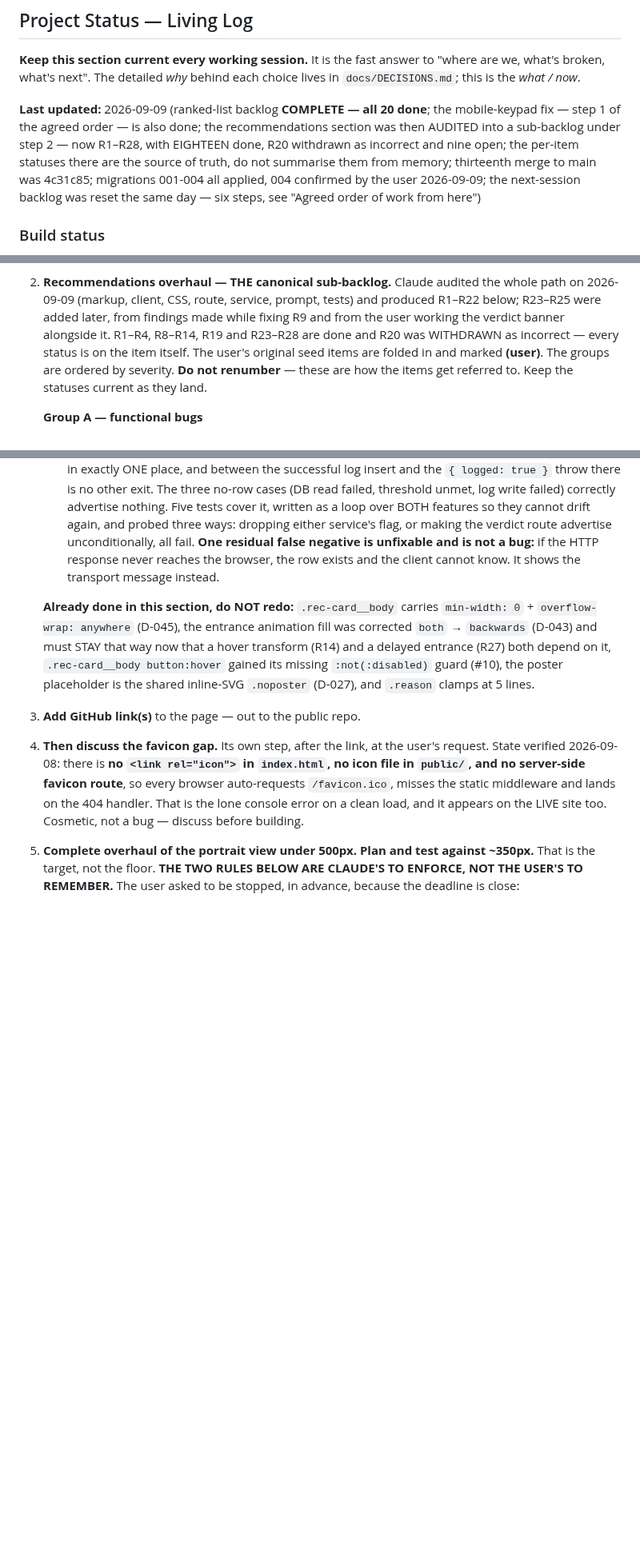
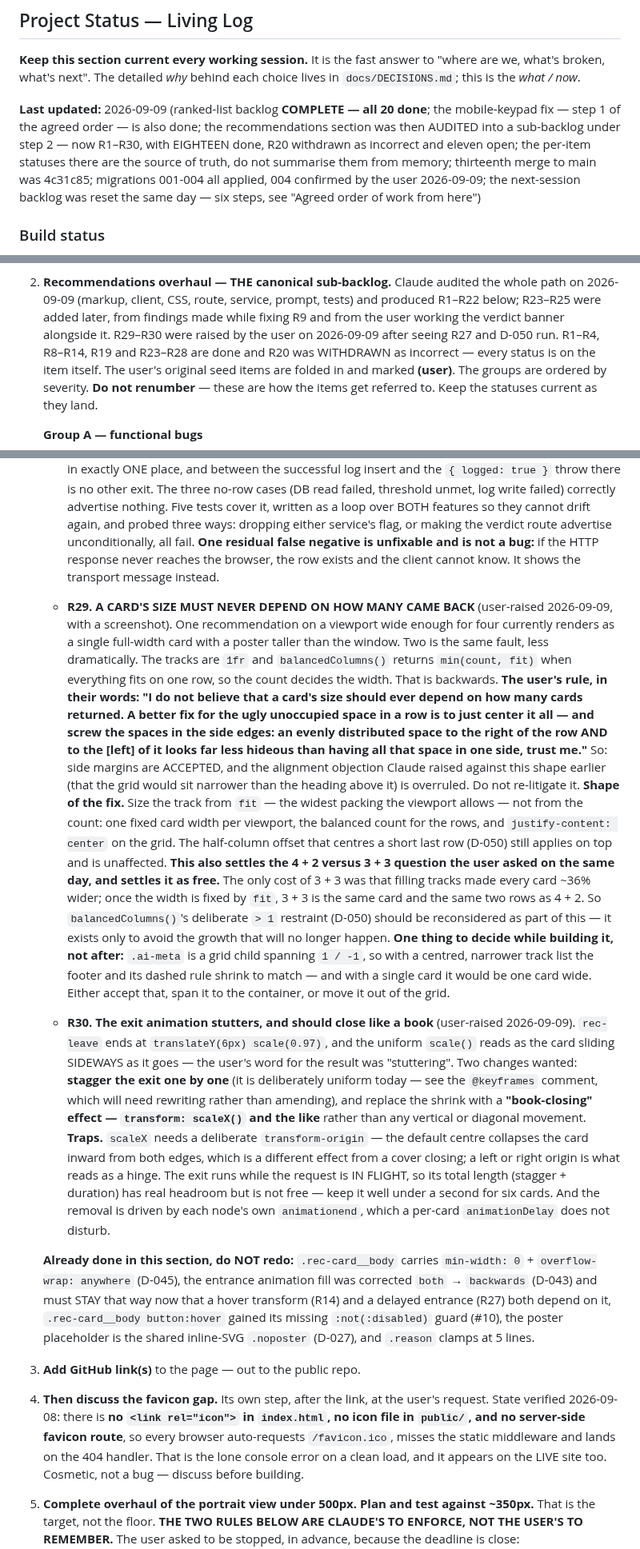
Before and after one commit to guycn1/cinerank-project, a Markdown page: CLAUDE.md, 3 parts joined by grey strips. Shown at 80% size. Drawn GitHub-style; blank space fills up the shorter version.

Commit message:
docs: log R29 and R30 -- card size must not depend on count; exit stutters
Both user-raised 2026-09-09 after running debugRecs against the new grid, and
logged now rather than worked, so nothing is lost overnight.

R29. One recommendation on a four-wide viewport renders as a single full-width
card with a poster taller than the window; two is the same fault, milder. The
tracks are 1fr and balancedColumns() returns min(count, fit), so the COUNT
decides the card width. The user's rule, recorded in their own words: a card's
size should never depend on how many came back, and evenly split side margins
are far better than all the empty space piled on one edge. That explicitly
overrules the alignment objection Claude raised against this shape earlier --
noted in the item so it is not re-litigated.

It also settles the 4+2 versus 3+3 question asked the same day, as free: the
only cost of 3+3 was that filling tracks made every card ~36% wider, which
stops being true once the width comes from `fit` instead of the count. So
D-050's deliberate `> 1` restraint should be reconsidered as part of R29 --
flagged there, since it exists solely to avoid growth that will no longer
happen.

R30. rec-leave ends at translateY(6px) scale(0.97) and the uniform scale reads
as the card sliding sideways -- "stuttering", per the user. Wanted instead: a
staggered one-by-one exit (it is uniform today, deliberately, so that comment
needs rewriting rather than amending) and a book-closing scaleX. Traps noted:
transform-origin is what makes scaleX read as a hinge rather than a collapse,
the exit runs while the request is in flight so its total has headroom but is
not free, and per-card animationDelay does not disturb the animationend-driven
removal.

Counts updated and verified by counting the headings: R1-R30, 18 done, R20
withdrawn, 11 open.

Co-Authored-By: Claude Opus 5 <noreply@anthropic.com>

```diff
--- a/CLAUDE.md
+++ b/CLAUDE.md
@@ -24,7 +24,7 @@ Refer to SPEC.md §7 for the full acceptance checklist. In short: a user can sea
 "where are we, what's broken, what's next". The detailed *why* behind each choice
 lives in `docs/DECISIONS.md`; this is the *what / now*.
 
-**Last updated:** 2026-09-09 (ranked-list backlog **COMPLETE — all 20 done**; the mobile-keypad fix — step 1 of the agreed order — is also done; the recommendations section was then AUDITED into a sub-backlog under step 2 — now R1–R28, with EIGHTEEN done, R20 withdrawn as incorrect and nine open; the per-item statuses there are the source of truth, do not summarise them from memory; thirteenth merge to main was 4c31c85; migrations 001-004 all applied, 004 confirmed by the user 2026-09-09; the next-session backlog was reset the same day — six steps, see "Agreed order of work from here")
+**Last updated:** 2026-09-09 (ranked-list backlog **COMPLETE — all 20 done**; the mobile-keypad fix — step 1 of the agreed order — is also done; the recommendations section was then AUDITED into a sub-backlog under step 2 — now R1–R30, with EIGHTEEN done, R20 withdrawn as incorrect and eleven open; the per-item statuses there are the source of truth, do not summarise them from memory; thirteenth merge to main was 4c31c85; migrations 001-004 all applied, 004 confirmed by the user 2026-09-09; the next-session backlog was reset the same day — six steps, see "Agreed order of work from here")
 
 ### Build status
 * **Live at https://cinerank-g6lx.onrender.com** (Render free tier, deploys from
@@ -1111,7 +1111,8 @@ This list REPLACES the 2026-09-08 one, whose steps are all done or folded in.
 2. **Recommendations overhaul — THE canonical sub-backlog.** Claude audited the
    whole path on 2026-09-09 (markup, client, CSS, route, service, prompt, tests)
    and produced R1–R22 below; R23–R25 were added later, from findings made while
-   fixing R9 and from the user working the verdict banner alongside it. R1–R4, R8–R14,
+   fixing R9 and from the user working the verdict banner alongside it. R29–R30 were raised by the user on 2026-09-09 after
+   seeing R27 and D-050 run. R1–R4, R8–R14,
    R19 and R23–R28 are done and R20 was WITHDRAWN as incorrect — every
    status is on the item itself. The user's original seed items are folded in and
    marked **(user)**. The groups are ordered by severity. **Do not renumber** —
@@ -1619,6 +1620,53 @@ This list REPLACES the 2026-09-08 one, whose steps are all done or folded in.
      response never reaches the browser, the row exists and the client cannot know.
      It shows the transport message instead.
 
+   * **R29. A CARD'S SIZE MUST NEVER DEPEND ON HOW MANY CAME BACK** (user-raised
+     2026-09-09, with a screenshot). One recommendation on a viewport wide enough
+     for four currently renders as a single full-width card with a poster taller
+     than the window. Two is the same fault, less dramatically. The tracks are
+     `1fr` and `balancedColumns()` returns `min(count, fit)` when everything fits
+     on one row, so the count decides the width. That is backwards.
+     **The user's rule, in their words: "I do not believe that a card's size
+     should ever depend on how many cards returned. A better fix for the ugly
+     unoccupied space in a row is to just center it all — and screw the spaces in
+     the side edges: an evenly distributed space to the right of the row AND to
+     the [left] of it looks far less hideous than having all that space in one
+     side, trust me."** So: side margins are ACCEPTED, and the alignment
+     objection Claude raised against this shape earlier (that the grid would sit
+     narrower than the heading above it) is overruled. Do not re-litigate it.
+     **Shape of the fix.** Size the track from `fit` — the widest packing the
+     viewport allows — not from the count: one fixed card width per viewport,
+     the balanced count for the rows, and `justify-content: center` on the grid.
+     The half-column offset that centres a short last row (D-050) still applies
+     on top and is unaffected.
+     **This also settles the 4 + 2 versus 3 + 3 question the user asked on the
+     same day, and settles it as free.** The only cost of 3 + 3 was that filling
+     tracks made every card ~36% wider; once the width is fixed by `fit`, 3 + 3
+     is the same card and the same two rows as 4 + 2. So `balancedColumns()`'s
+     deliberate `> 1` restraint (D-050) should be reconsidered as part of this —
+     it exists only to avoid the growth that will no longer happen.
+     **One thing to decide while building it, not after:** `.ai-meta` is a grid
+     child spanning `1 / -1`, so with a centred, narrower track list the footer
+     and its dashed rule shrink to match — and with a single card it would be one
+     card wide. Either accept that, span it to the container, or move it out of
+     the grid.
+   * **R30. The exit animation stutters, and should close like a book**
+     (user-raised 2026-09-09). `rec-leave` ends at
+     `translateY(6px) scale(0.97)`, and the uniform `scale()` reads as the card
+     sliding SIDEWAYS as it goes — the user's word for the result was
+     "stuttering". Two changes wanted: **stagger the exit one by one** (it is
+     deliberately uniform today — see the `@keyframes` comment, which will need
+     rewriting rather than amending), and replace the shrink with a
+     **"book-closing" effect — `transform: scaleX()` and the like** rather than
+     any vertical or diagonal movement.
+     **Traps.** `scaleX` needs a deliberate `transform-origin` — the default
+     centre collapses the card inward from both edges, which is a different
+     effect from a cover closing; a left or right origin is what reads as a
+     hinge. The exit runs while the request is IN FLIGHT, so its total length
+     (stagger + duration) has real headroom but is not free — keep it well under
+     a second for six cards. And the removal is driven by each node's own
+     `animationend`, which a per-card `animationDelay` does not disturb.
+
    **Already done in this section, do NOT redo:** `.rec-card__body` carries
    `min-width: 0` + `overflow-wrap: anywhere` (D-045), the entrance animation fill
    was corrected `both` → `backwards` (D-043) and must STAY that way now that a
```
